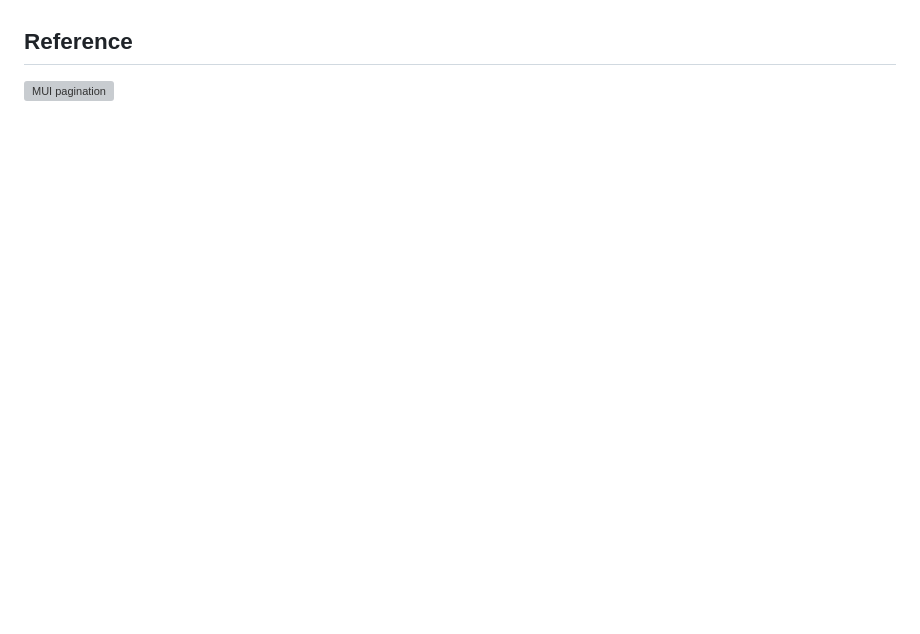
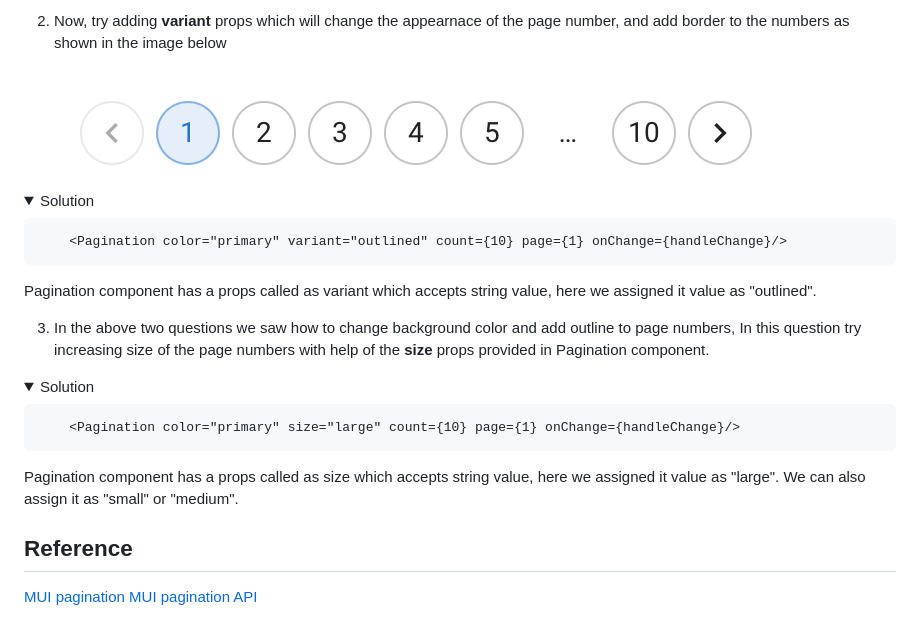
Before and after one commit to Crio-Bytes/IBD-2022-Master-Repository, a Markdown page: PAGINATION IN REACTJS/README.md, the part around the change printed below. Rendered like a GitHub page; pictures changed too: PAGINATION IN REACTJS/Images/outlinedPagination.png (added); folded sections open; blank space fills up the shorter version; grey boxes are pictures that could not be loaded.

```diff
--- a/PAGINATION IN REACTJS/README.md
+++ b/PAGINATION IN REACTJS/README.md
@@ -13,3 +56,32 @@ We have get the posts data from `https://jsonplaceholder.typicode.com/posts` API
+</details>
+
+2. Now, try adding **variant** props which will change the appearnace of the page number, and add border to the numbers as shown in the image below
+
+![outlined-pagination](/PAGINATION%20IN%20REACTJS/Images/outlinedPagination.png)
+
+<details>
+    <summary>Solution
+    </summary>
+
+        <Pagination color="primary" variant="outlined" count={10} page={1} onChange={handleChange}/>
+
+Pagination component has a props called as variant which accepts string value, here we assigned it value as "outlined".
+
+</details>
+
+3. In the above two questions we saw how to change background color and add outline to page numbers, In this question try increasing size of the page numbers with help of the **size** props provided in Pagination component.
+
+<details>
+    <summary>Solution
+    </summary>
+
+        <Pagination color="primary" size="large" count={10} page={1} onChange={handleChange}/>
+
+Pagination component has a props called as size which accepts string value, here we assigned it value as "large". We can also assign it as "small" or "medium".
+
+</details>
+
 ## Reference
 
-![MUI pagination](https://mui.com/material-ui/react-pagination/)
+[MUI pagination](https://mui.com/material-ui/react-pagination/)
+[MUI pagination API](https://mui.com/material-ui/api/pagination/)
```
Also changed, not shown: other parts of PAGINATION IN REACTJS/README.md (+45 -2 lines), PAGINATION IN REACTJS/Images/basicPagination.png (added), PAGINATION IN REACTJS/Images/largePagination.png (added), PAGINATION IN REACTJS/Images/primaryPagination.png (added), PAGINATION IN REACTJS/Images/secondaryPagination.png (added).
